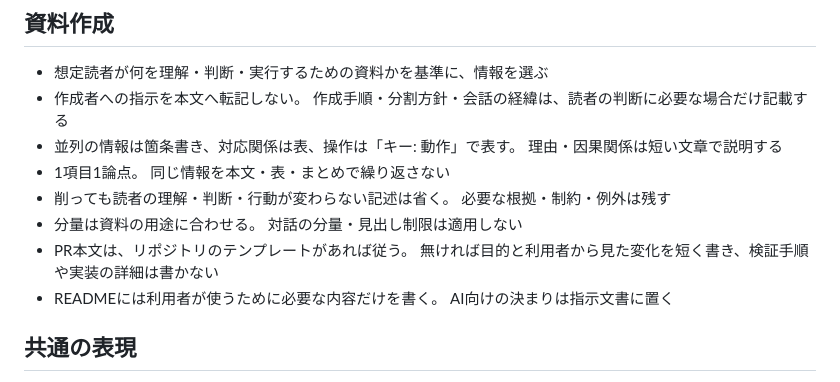
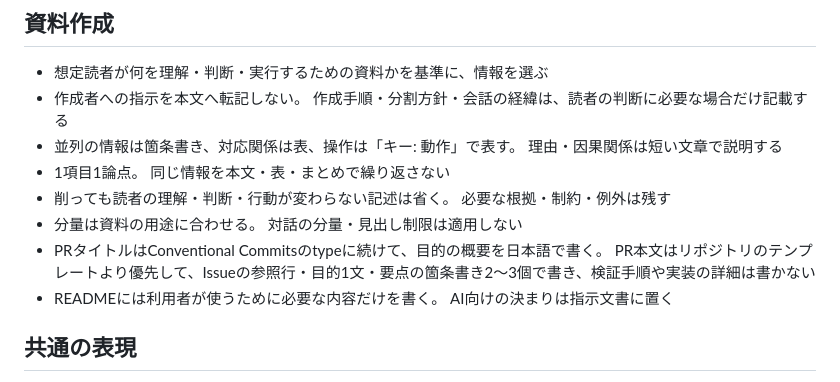
Before and after one commit to riii111/dotfiles, a Markdown page: .chezmoitemplates/agents-common.md, the part around the change. GitHub-like rendering.

Commit message:
docs(ai): prefer concise PR title and body over repository templates

```diff
--- a/.chezmoitemplates/agents-common.md
+++ b/.chezmoitemplates/agents-common.md
@@ -50,8 +50,8 @@
   必要な根拠・制約・例外は残す
 - 分量は資料の用途に合わせる。
   対話の分量・見出し制限は適用しない
-- PR本文は、リポジトリのテンプレートがあれば従う。
-  無ければ目的と利用者から見た変化を短く書き、検証手順や実装の詳細は書かない
+- PRタイトルはConventional Commitsのtypeに続けて、目的の概要を日本語で書く。
+  PR本文はリポジトリのテンプレートより優先して、Issueの参照行・目的1文・要点の箇条書き2〜3個で書き、検証手順や実装の詳細は書かない
 - READMEには利用者が使うために必要な内容だけを書く。
   AI向けの決まりは指示文書に置く
 
```
